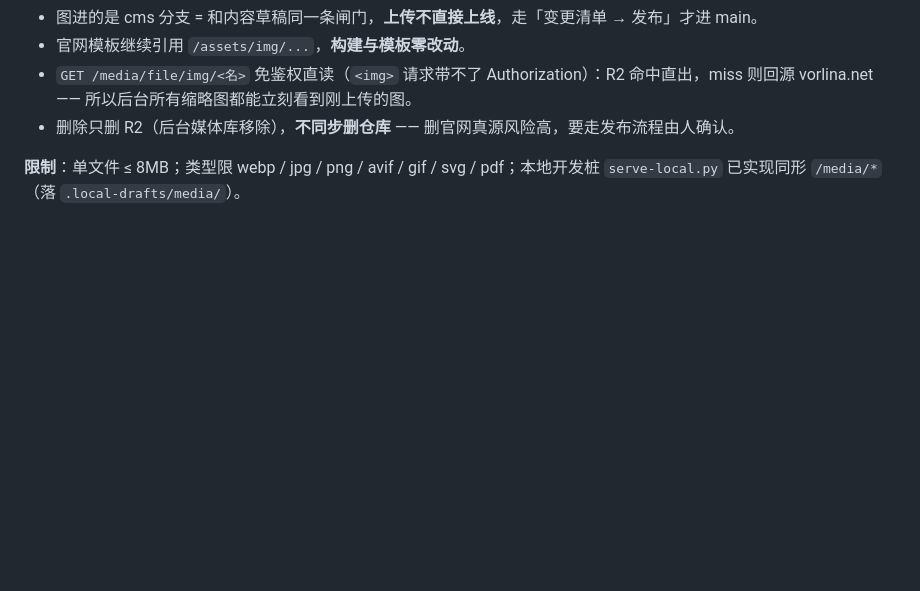
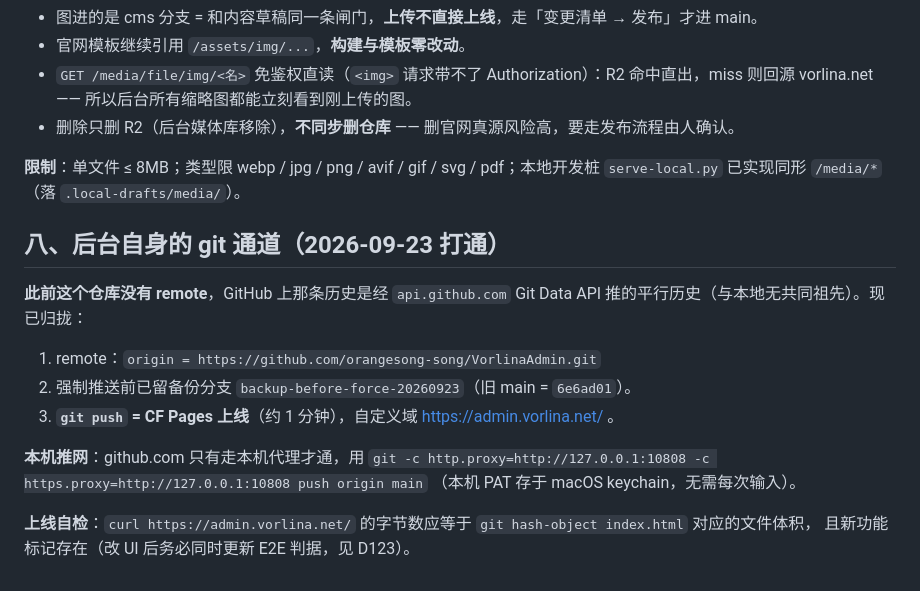
Before and after one commit to orangesong-song/VorlinaAdmin, a Markdown page: deploy/README.md, the part around the change. Rendered like a GitHub page; blank space fills up the shorter version.

Commit message:
vadmin-015 · 部署文档补第八节：git 通道现状（remote/备份分支/代理出网/push=上线自检）

```diff
--- a/deploy/README.md
+++ b/deploy/README.md
@@ -137,3 +137,18 @@ publish.yml 在 Actions 里 `checkout` 的是 VorlinaSite，`guards.py` 不在
 - 删除只删 R2（后台媒体库移除），**不同步删仓库** —— 删官网真源风险高，要走发布流程由人确认。
 
 **限制**：单文件 ≤ 8MB；类型限 webp / jpg / png / avif / gif / svg / pdf；本地开发桩 `serve-local.py` 已实现同形 `/media/*`（落 `.local-drafts/media/`）。
+
+## 八、后台自身的 git 通道（2026-09-23 打通）
+
+**此前这个仓库没有 remote**，GitHub 上那条历史是经 `api.github.com` Git Data API 推的平行历史（与本地无共同祖先）。现已归拢：
+
+1. remote：`origin = https://github.com/orangesong-song/VorlinaAdmin.git`
+2. 强制推送前已留备份分支 `backup-before-force-20260923`（旧 main = `6e6ad01`）。
+3. **`git push` = CF Pages 上线**（约 1 分钟），自定义域 https://admin.vorlina.net/ 。
+
+**本机推网**：github.com 只有走本机代理才通，用
+`git -c http.proxy=http://127.0.0.1:10808 -c https.proxy=http://127.0.0.1:10808 push origin main`
+（本机 PAT 存于 macOS keychain，无需每次输入）。
+
+**上线自检**：`curl https://admin.vorlina.net/` 的字节数应等于 `git hash-object index.html` 对应的文件体积，
+且新功能标记存在（改 UI 后务必同时更新 E2E 判据，见 D123）。
```
